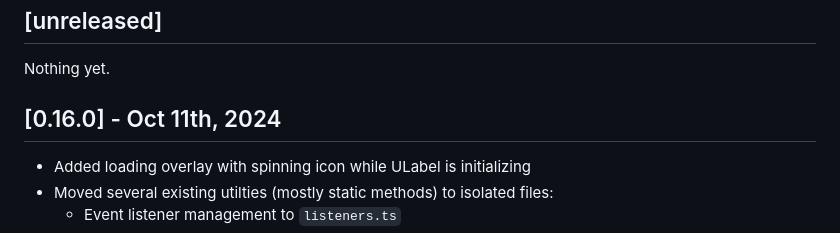
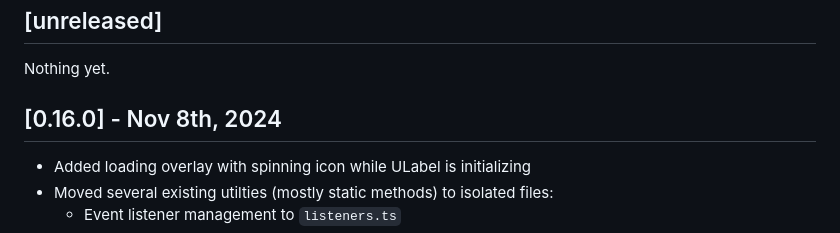
Before and after one commit to SenteraLLC/ulabel, a Markdown page: CHANGELOG.md, the part around the change. GitHub-like rendering.

Commit message:
Updated date in changelog

```diff
--- a/CHANGELOG.md
+++ b/CHANGELOG.md
@@ -6,7 +6,7 @@ All notable changes to this project will be documented here.
 
 Nothing yet.
 
-## [0.16.0] - Oct 11th, 2024
+## [0.16.0] - Nov 8th, 2024
 - Added loading overlay with spinning icon while ULabel is initializing
 - Moved several existing utilties (mostly static methods) to isolated files:
     - Event listener management to `listeners.ts`
```
